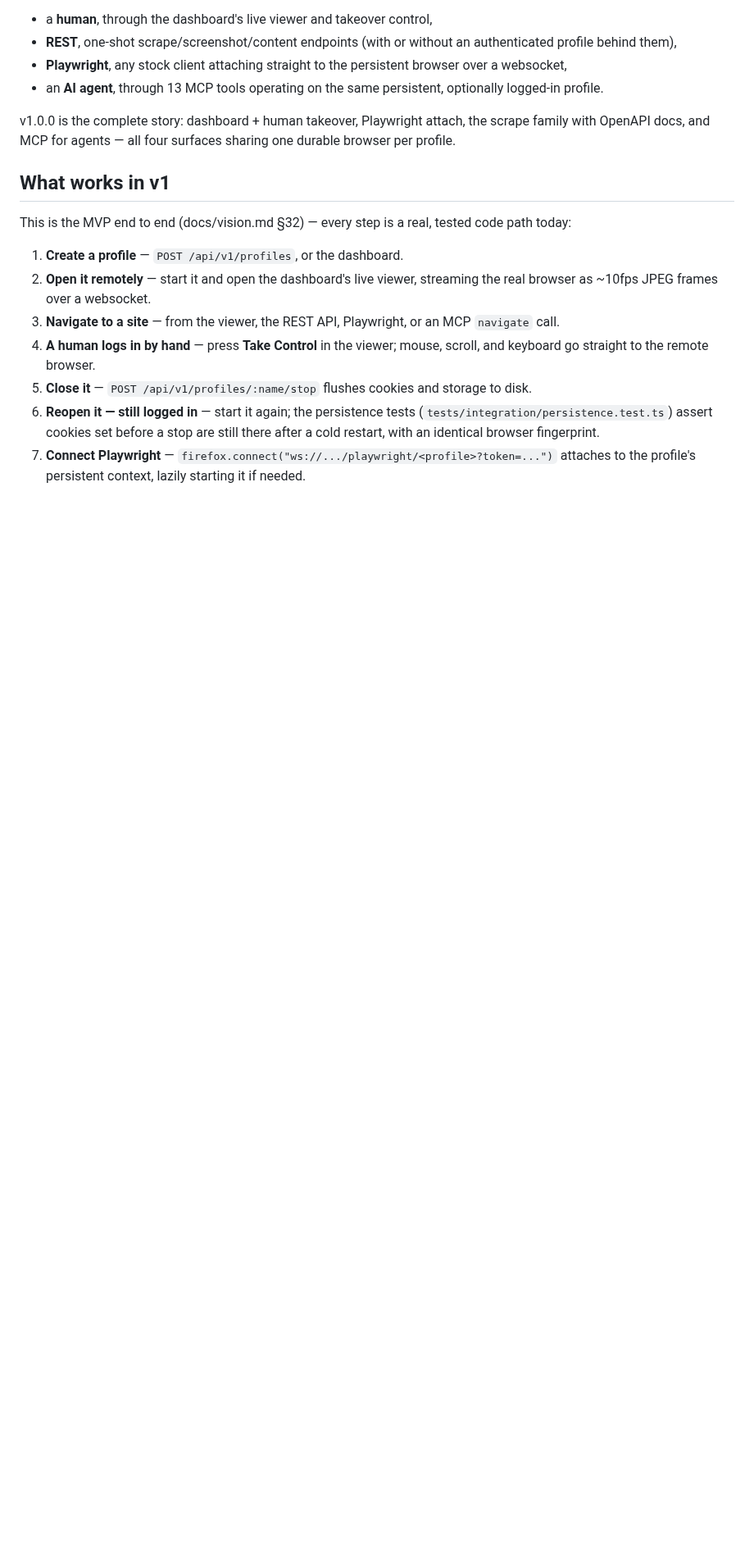
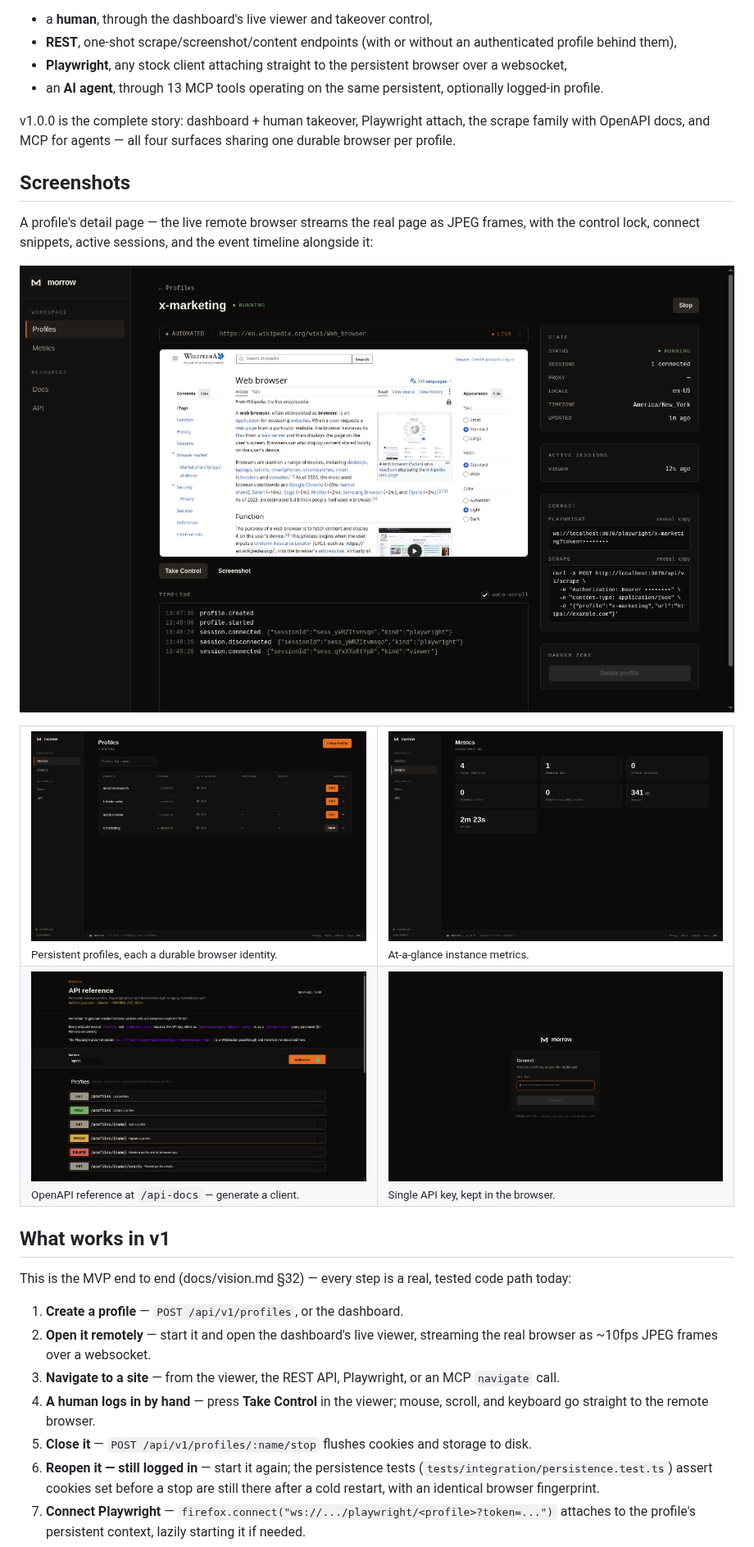
Before and after one commit to jekyo/morrow, a Markdown page: README.md, the part around the change. Shown at 82% size. GitHub-like rendering; pictures changed too: docs/screenshots/api-docs.png (added), docs/screenshots/login.png (added), docs/screenshots/metrics.png (added); blank space fills up the shorter version.

Commit message:
docs: add dashboard screenshots to README

```diff
--- a/README.md
+++ b/README.md
@@ -19,6 +19,25 @@ be driven from four directions at once, all sharing the same identity —
 v1.0.0 is the complete story: dashboard + human takeover, Playwright attach,
 the scrape family with OpenAPI docs, and MCP for agents — all four surfaces
 sharing one durable browser per profile.
+
+## Screenshots
+
+A profile's detail page — the live remote browser streams the real page as
+JPEG frames, with the control lock, connect snippets, active sessions, and the
+event timeline alongside it:
+
+![Profile detail with the live browser viewer](docs/screenshots/profile-detail.png)
+
+<table>
+  <tr>
+    <td width="50%"><img src="docs/screenshots/profiles.png" alt="Profiles list" /><br/><sub>Persistent profiles, each a durable browser identity.</sub></td>
+    <td width="50%"><img src="docs/screenshots/metrics.png" alt="Metrics" /><br/><sub>At-a-glance instance metrics.</sub></td>
+  </tr>
+  <tr>
+    <td width="50%"><img src="docs/screenshots/api-docs.png" alt="API reference (Swagger UI)" /><br/><sub>OpenAPI reference at <code>/api-docs</code> — generate a client.</sub></td>
+    <td width="50%"><img src="docs/screenshots/login.png" alt="Login" /><br/><sub>Single API key, kept in the browser.</sub></td>
+  </tr>
+</table>
 
 ## What works in v1
 
```
Also changed, not shown: 1 other file.
